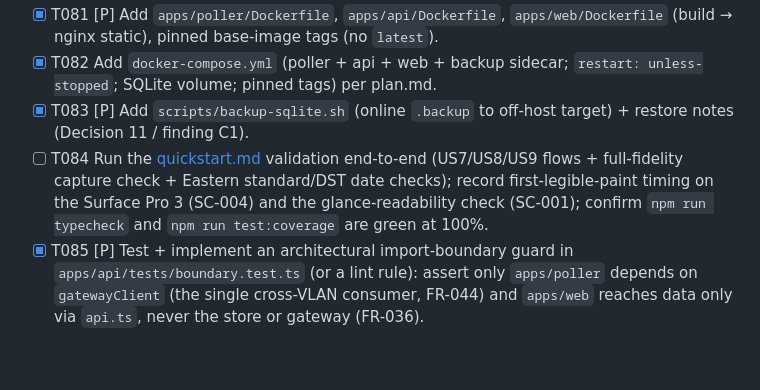
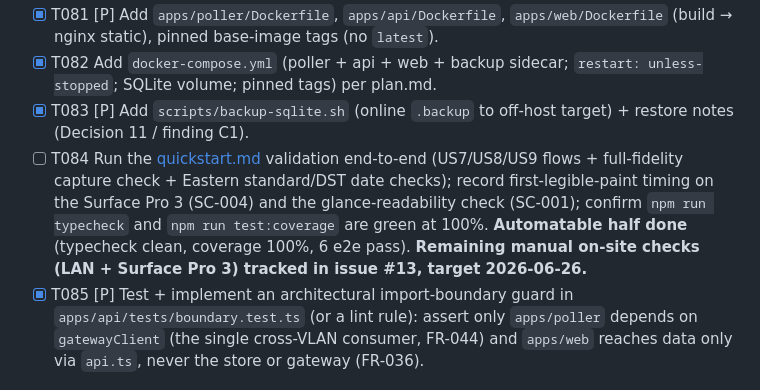
Before and after one commit to sstjean/ecowitt-dashboard, a Markdown page: specs/001-live-dashboard/tasks.md, the part around the change. Drawn GitHub-style; blank space fills up the shorter version.

Commit message:
docs(001): track T084 manual on-site validation in issue #13
Automatable half of T084 (typecheck, 100% coverage, e2e) is green; the remaining LAN + Surface Pro 3 checks now live in #13 (target 2026-06-26).

```diff
--- a/specs/001-live-dashboard/tasks.md
+++ b/specs/001-live-dashboard/tasks.md
@@ -346,7 +346,7 @@ quickstart validation — concerns that span stories.
 - [X] T081 [P] Add `apps/poller/Dockerfile`, `apps/api/Dockerfile`, `apps/web/Dockerfile` (build → nginx static), pinned base-image tags (no `latest`).
 - [X] T082 Add `docker-compose.yml` (poller + api + web + backup sidecar; `restart: unless-stopped`; SQLite volume; pinned tags) per plan.md.
 - [X] T083 [P] Add `scripts/backup-sqlite.sh` (online `.backup` to off-host target) + restore notes (Decision 11 / finding C1).
-- [ ] T084 Run the [quickstart.md](quickstart.md) validation end-to-end (US7/US8/US9 flows + full-fidelity capture check + Eastern standard/DST date checks); record first-legible-paint timing on the Surface Pro 3 (SC-004) and the glance-readability check (SC-001); confirm `npm run typecheck` and `npm run test:coverage` are green at 100%.
+- [ ] T084 Run the [quickstart.md](quickstart.md) validation end-to-end (US7/US8/US9 flows + full-fidelity capture check + Eastern standard/DST date checks); record first-legible-paint timing on the Surface Pro 3 (SC-004) and the glance-readability check (SC-001); confirm `npm run typecheck` and `npm run test:coverage` are green at 100%. **Automatable half done** (typecheck clean, coverage 100%, 6 e2e pass). **Remaining manual on-site checks (LAN + Surface Pro 3) tracked in issue #13, target 2026-06-26.**
 - [X] T085 [P] Test + implement an architectural import-boundary guard in `apps/api/tests/boundary.test.ts` (or a lint rule): assert only `apps/poller` depends on `gatewayClient` (the single cross-VLAN consumer, FR-044) and `apps/web` reaches data only via `api.ts`, never the store or gateway (FR-036).
 
 ---
```
